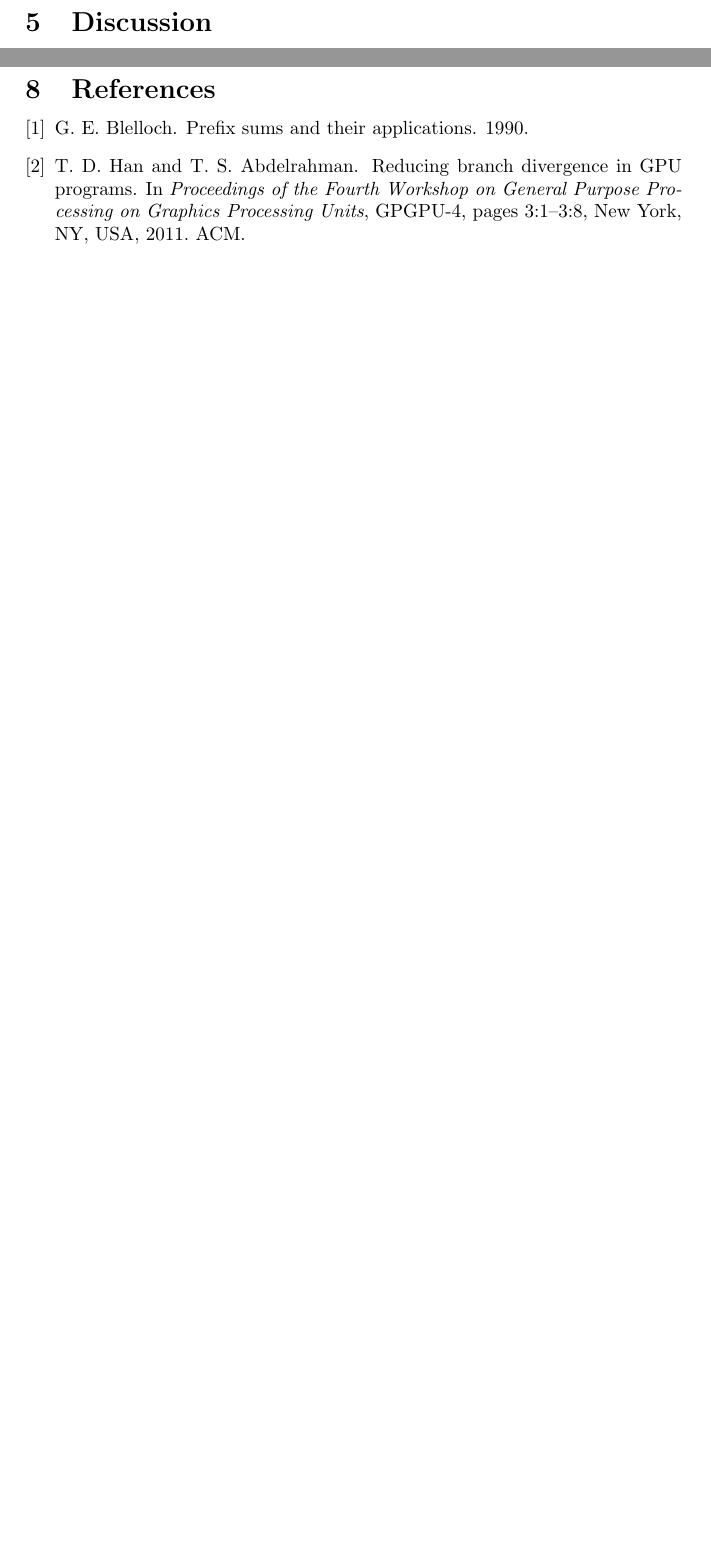
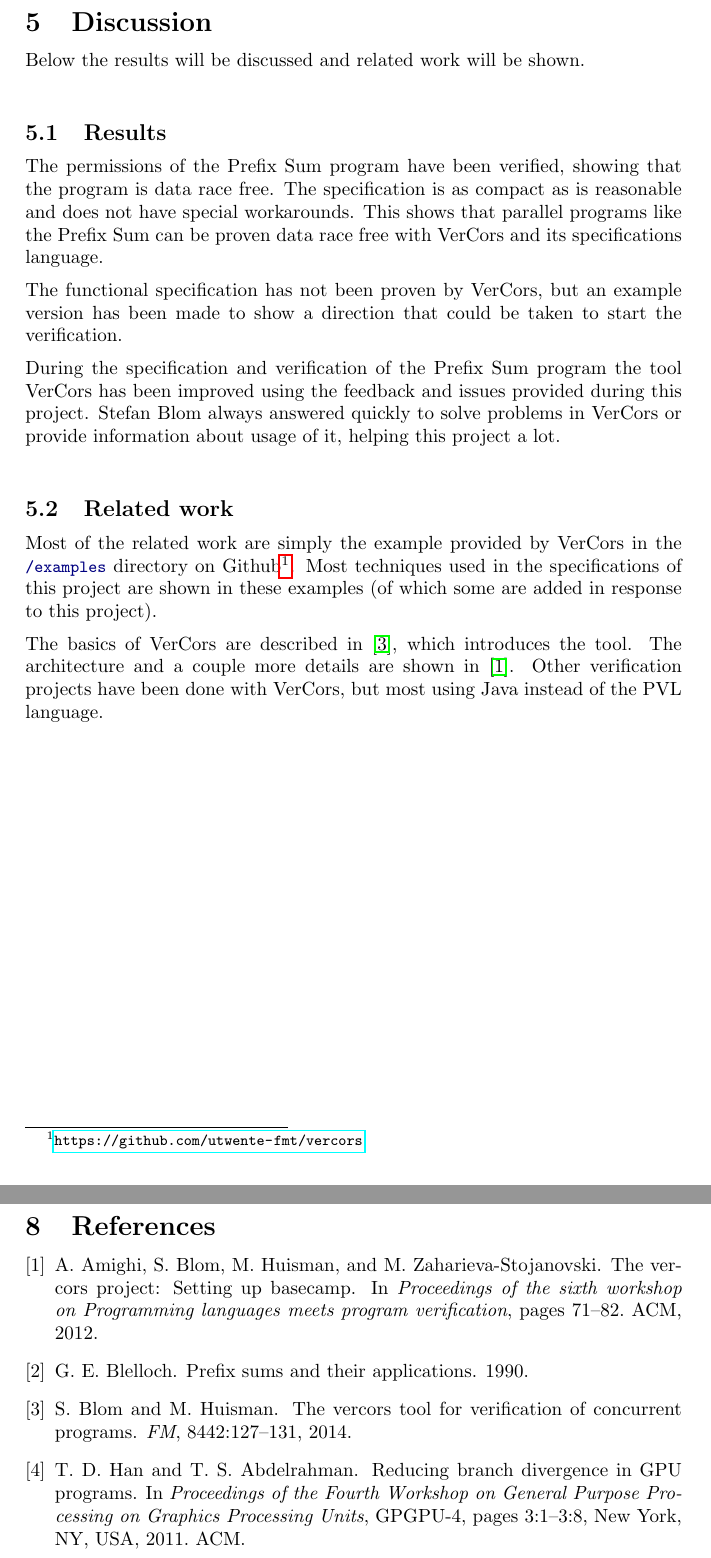
Before and after one commit to NLthijs48/PrefixSumVerification, a LaTeX document (Report/report.tex, which reads Report/report.bib): two parts of pages 33 and 36 of 36, joined at a grey line, cut so that both start at the same text, the shorter picture padded with empty space. The pictures show the PDF file Report/report.pdf that the author committed with the source.

Commit message:
Results and related work

```diff
--- a/Report/report.bib
+++ b/Report/report.bib
@@ -44,3 +44,21 @@
 	howpublished={\url{https://code.google.com/p/simple-opencl/}},
 	note={Accessed: 05 March 2015}
 }
+
+@article{blom2014vercors,
+	title={The VerCors Tool for Verification of Concurrent Programs.},
+	author={Blom, Stefan and Huisman, Marieke},
+	journal={FM},
+	volume={8442},
+	pages={127--131},
+	year={2014}
+}
+
+@inproceedings{amighi2012vercors,
+	title={The VerCors project: Setting up basecamp},
+	author={Amighi, Afshin and Blom, Stefan and Huisman, Marieke and Zaharieva-Stojanovski, Marina},
+	booktitle={Proceedings of the sixth workshop on Programming languages meets program verification},
+	pages={71--82},
+	year={2012},
+	organization={ACM}
+}
--- a/Report/report.tex
+++ b/Report/report.tex
@@ -556,3 +556,4 @@ basicstyle={\scriptsize\ttfamily\color{codeText}}
 
 
 \section{Discussion}
+Below the results will be discussed and related work will be shown.
@@ -570,3 +560,4 @@ basicstyle={\scriptsize\ttfamily\color{codeText}}
 
 \subsection{Results}
+The permissions of the Prefix Sum program have been verified, showing that the program is data race free. The specification is as compact as is reasonable and does not have special workarounds. This shows that parallel programs like the Prefix Sum can be proven data race free with VerCors and its specifications language.
 
@@ -577,3 +571,4 @@ basicstyle={\scriptsize\ttfamily\color{codeText}}
+The basics of VerCors are described in \cite{blom2014vercors}, which introduces the tool. The architecture and a couple more details are shown in \cite{amighi2012vercors}. Other verification projects have been done with VerCors, but most using Java instead of the PVL language.
 
 
 \section{Conclusion}
```
Also changed, not shown: Report/report.pdf, Report/report.tex (27 more changed lines).
